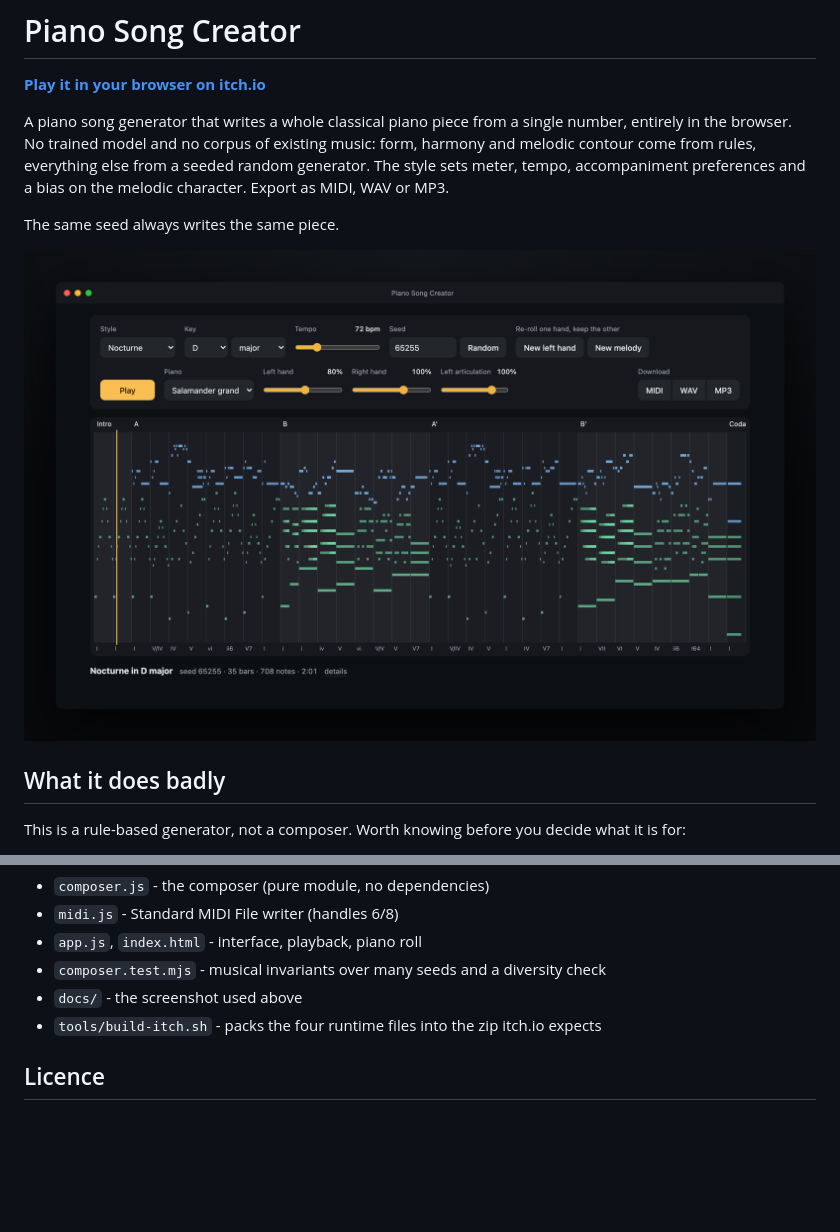
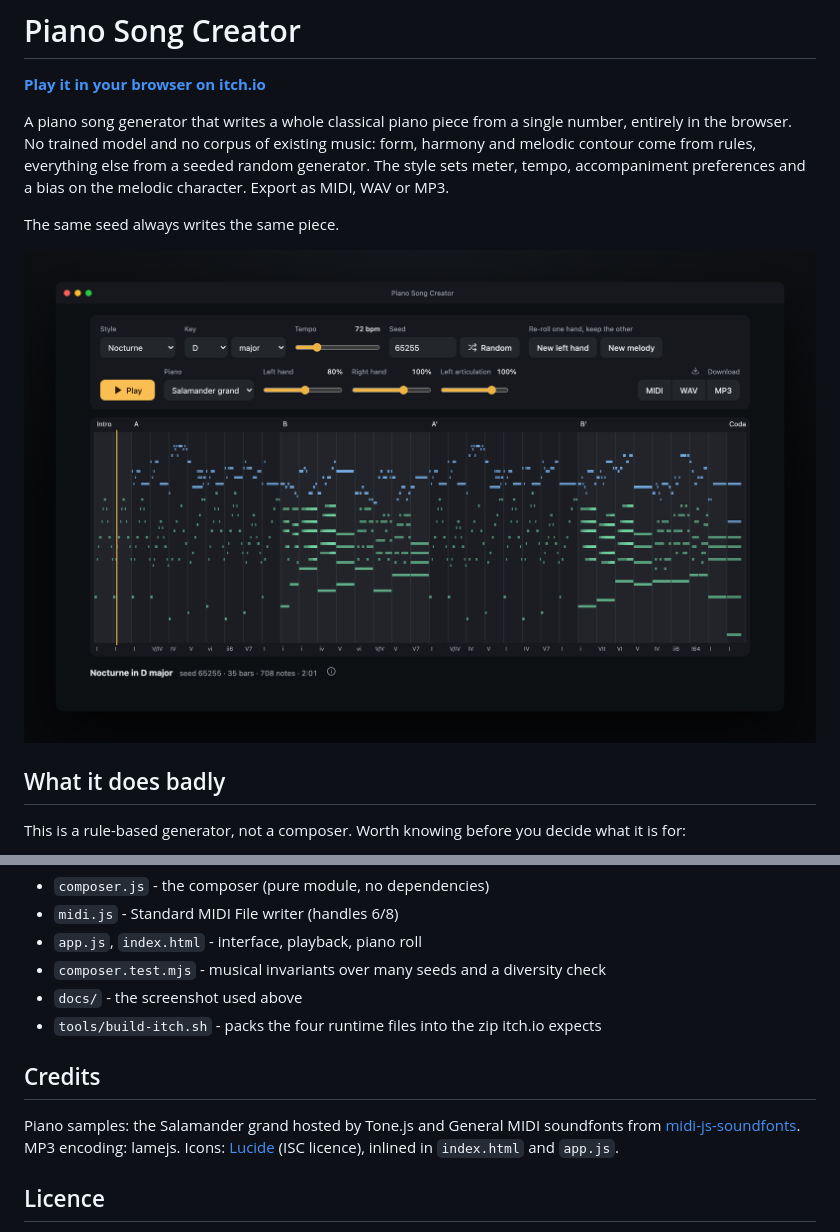
Before and after one commit to stmn/piano-music-generator, a Markdown page: README.md, 2 parts joined by grey strips. Drawn GitHub-style; pictures changed too: docs/screenshot.png; blank space fills up the shorter version.

Commit message:
Lucide icons on the play, random, download and details controls

```diff
--- a/README.md
+++ b/README.md
@@ -121,6 +121,12 @@ their textures are drawn independently. On top of that:
 - `docs/` - the screenshot used above
 - `tools/build-itch.sh` - packs the four runtime files into the zip itch.io expects
 
+## Credits
+
+Piano samples: the Salamander grand hosted by Tone.js and General MIDI soundfonts from
+[midi-js-soundfonts](https://github.com/gleitz/midi-js-soundfonts). MP3 encoding: lamejs.
+Icons: [Lucide](https://lucide.dev) (ISC licence), inlined in `index.html` and `app.js`.
+
 ## Licence
 
 The code is MIT. Music the tool writes for you is yours; nothing in the generator is derived from
```
Also changed, not shown: 2 other files.
